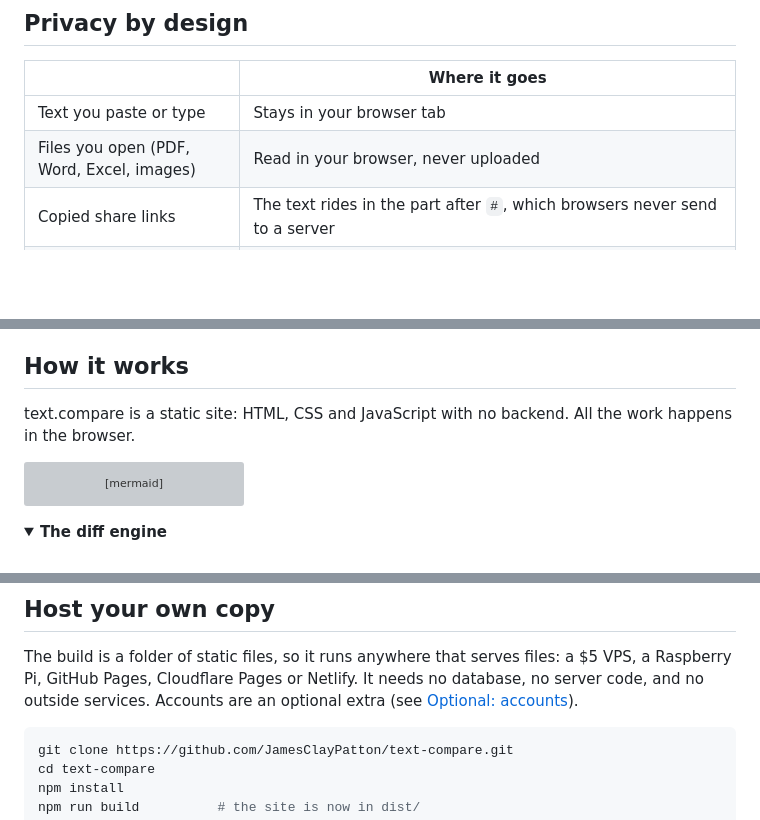
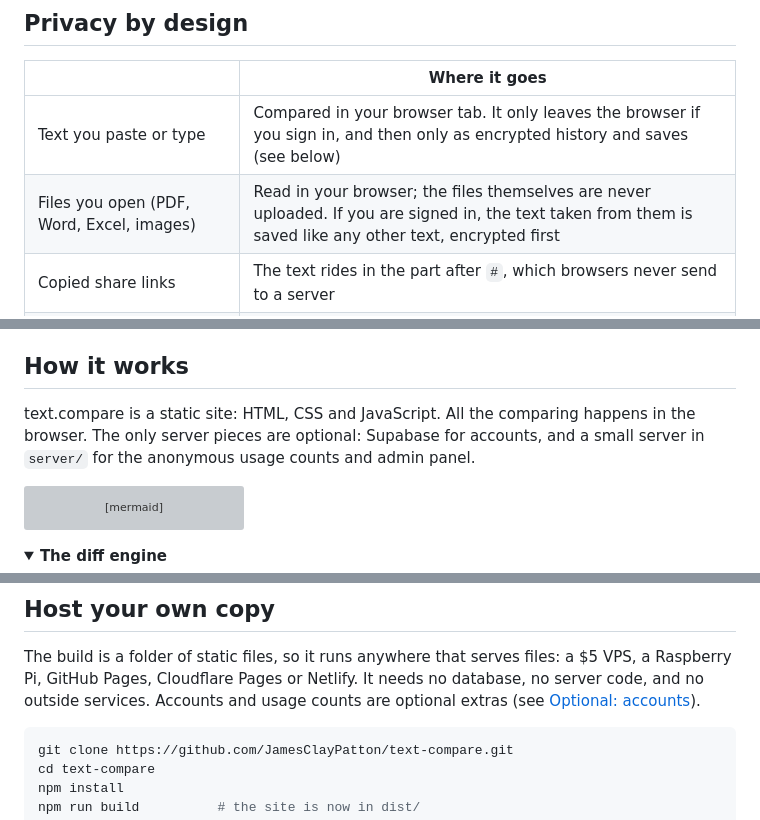
Before and after one commit to JamesClayPatton/text-compare, a Markdown page: README.md, 3 parts joined by grey strips. GitHub-like rendering; folded sections open; blank space fills up the shorter version; grey boxes are pictures that could not be loaded.

Commit message:
Stop saying text is never uploaded when signed-in saves are

````diff
--- a/README.md
+++ b/README.md
@@ -77,8 +77,8 @@ check every claim below, or run your own copy in a couple of minutes.
 
 | | Where it goes |
 |---|---|
-| Text you paste or type | Stays in your browser tab |
-| Files you open (PDF, Word, Excel, images) | Read in your browser, never uploaded |
+| Text you paste or type | Compared in your browser tab. It only leaves the browser if you sign in, and then only as encrypted history and saves (see below) |
+| Files you open (PDF, Word, Excel, images) | Read in your browser; the files themselves are never uploaded. If you are signed in, the text taken from them is saved like any other text, encrypted first |
 | Copied share links | The text rides in the part after `#`, which browsers never send to a server |
 | History and saves when signed out | Kept in this browser only (IndexedDB). History can be turned off in Options |
 | History and saves when signed in | Uploaded to your account in [Supabase](https://supabase.com), **end-to-end encrypted** in your browser first. The database holds only ciphertext, plus which account owns each item, whether it is history or saved, its size and timestamps |
@@ -94,8 +94,9 @@ every outside script and connection except the optional analytics tag and the op
 
 ## How it works
 
-text.compare is a static site: HTML, CSS and JavaScript with no backend. All the work happens in
-the browser.
+text.compare is a static site: HTML, CSS and JavaScript. All the comparing happens in the browser.
+The only server pieces are optional: Supabase for accounts, and a small server in `server/` for the
+anonymous usage counts and admin panel.
 
 ```mermaid
 flowchart LR
@@ -243,7 +244,7 @@ Source: [`src/share.ts`](src/share.ts)
 
 The build is a folder of static files, so it runs anywhere that serves files: a $5 VPS, a Raspberry
 Pi, GitHub Pages, Cloudflare Pages or Netlify. It needs no database, no server code, and no
-outside services. Accounts are an optional extra (see [Optional: accounts](#optional-accounts)).
+outside services. Accounts and usage counts are optional extras (see [Optional: accounts](#optional-accounts)).
 
 ```sh
 git clone https://github.com/JamesClayPatton/text-compare.git
````
